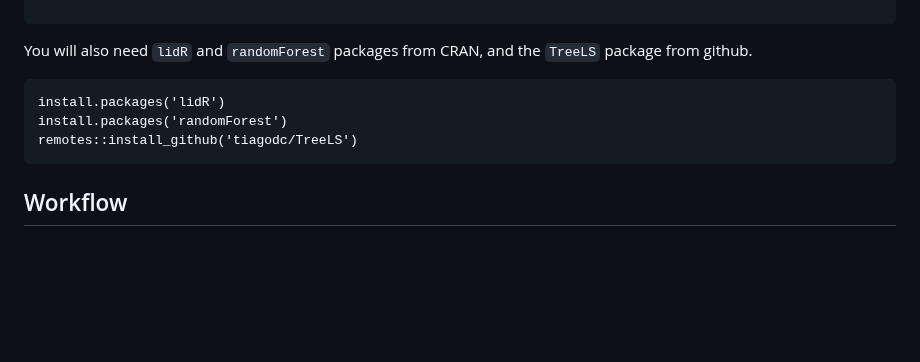
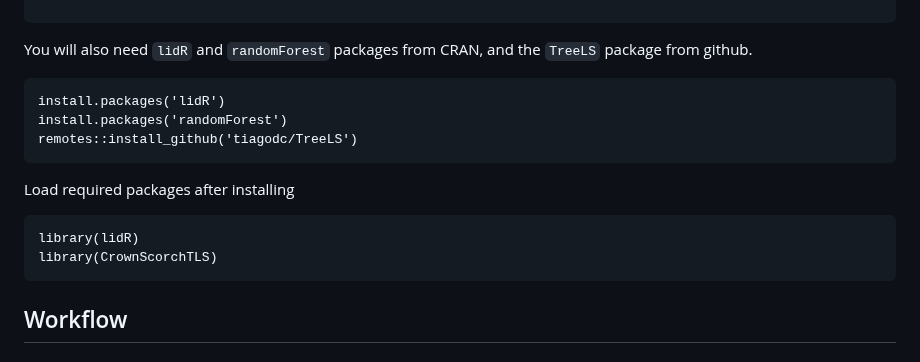
Before and after one commit to jbcannon/CrownScorchTLS, a Markdown page: README.md, the part around the change. Drawn GitHub-style; blank space fills up the shorter version.

````diff
--- a/README.md
+++ b/README.md
@@ -30,6 +30,12 @@ install.packages('lidR')
 install.packages('randomForest')
 remotes::install_github('tiagodc/TreeLS')
 ```
+Load required packages after installing
+```
+library(lidR)
+library(CrownScorchTLS)
+```
+
 ## Workflow
 
 ### Load individual tree as `LAS`
````
